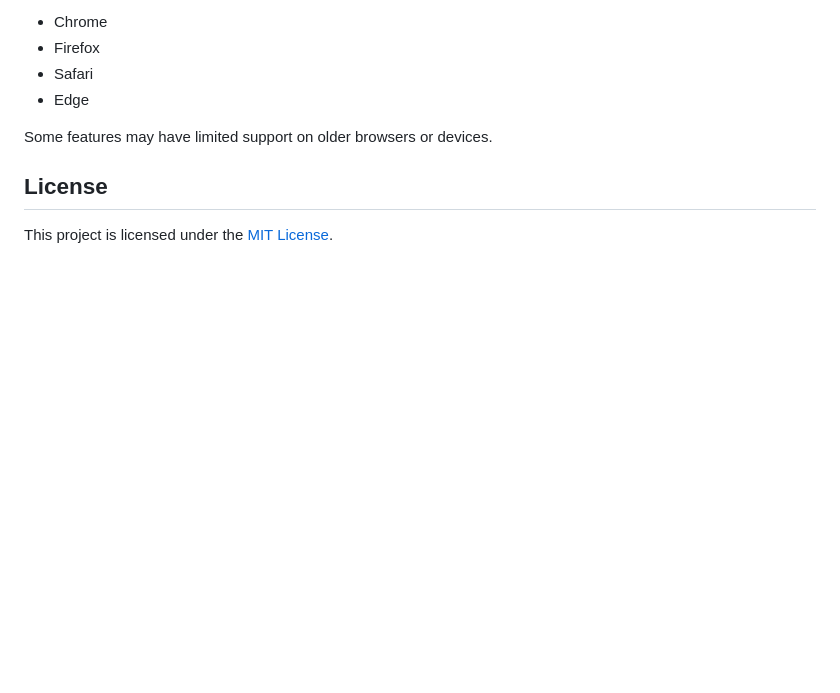
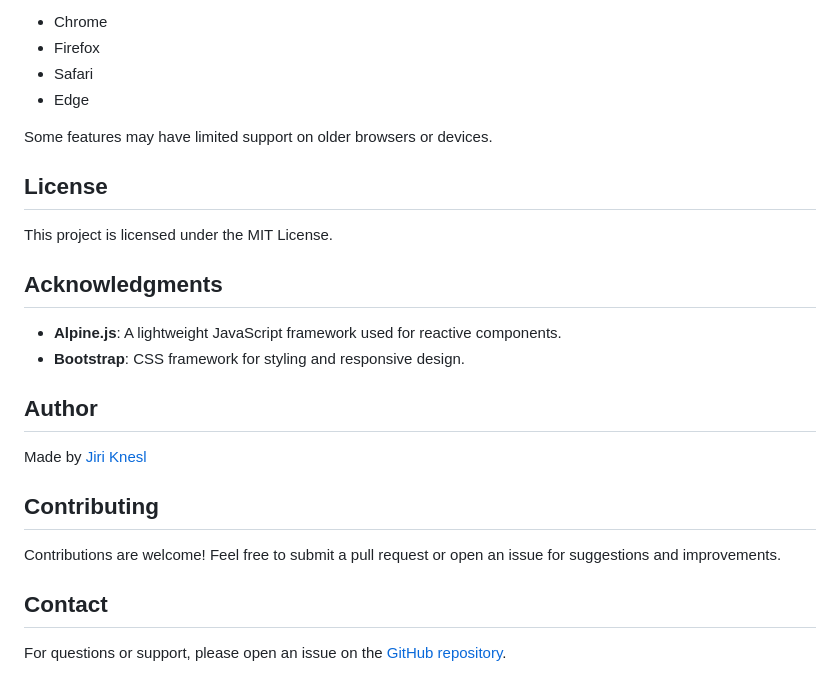
Before and after one commit to jiriknesl/screen-reader, a Markdown page: README.md, the part around the change. Rendered like a GitHub page; blank space fills up the shorter version.

```diff
--- a/README.md
+++ b/README.md
@@ -103,4 +103,22 @@ Some features may have limited support on older browsers or devices.
 
 ## License
 
-This project is licensed under the [MIT License](LICENSE).
+This project is licensed under the MIT License.
+
+
+## Acknowledgments
+
+- **Alpine.js**: A lightweight JavaScript framework used for reactive components.
+- **Bootstrap**: CSS framework for styling and responsive design.
+
+## Author
+
+Made by [Jiri Knesl](https://github.com/jiriknesl/screen-reader)
+
+## Contributing
+
+Contributions are welcome! Feel free to submit a pull request or open an issue for suggestions and improvements.
+
+## Contact
+
+For questions or support, please open an issue on the [GitHub repository](https://github.com/jiriknesl/screen-reader).
```
